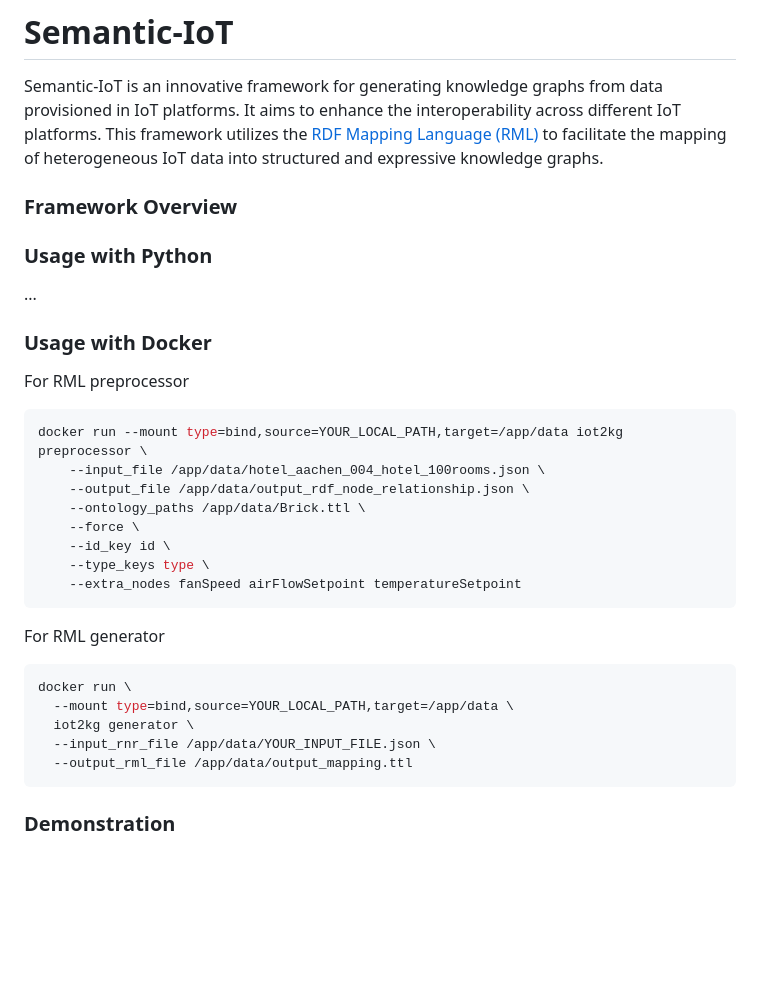
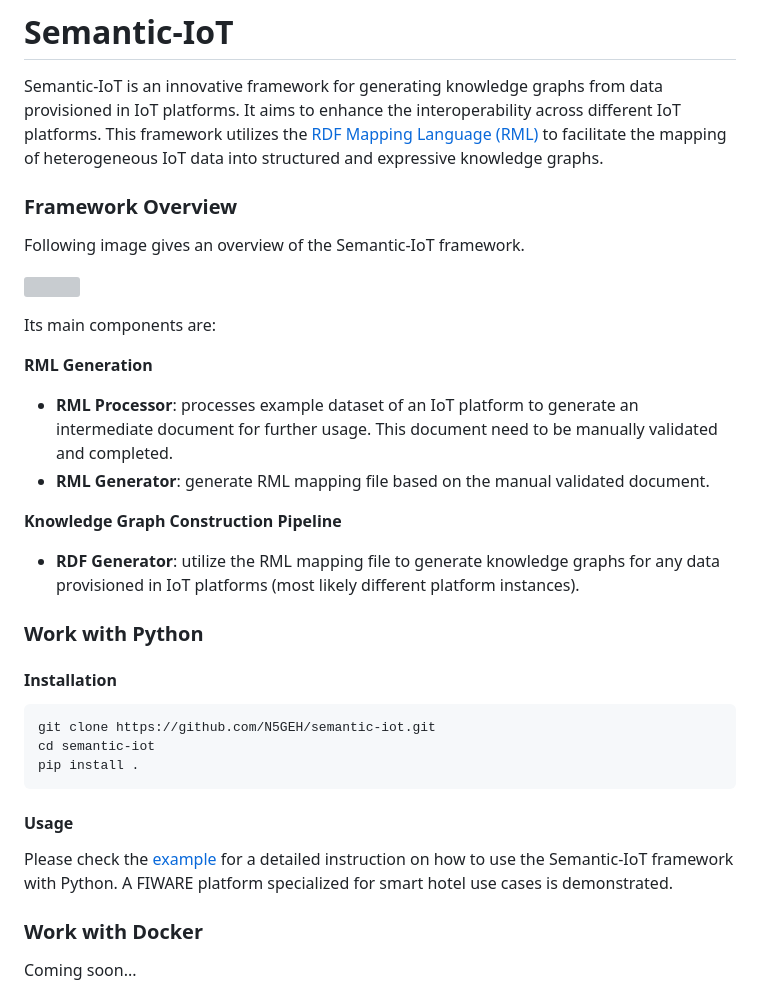
Before and after one commit to N5GEH/semantic-iot, a Markdown page: readme.md, the part around one of its changes. Drawn GitHub-style; blank space fills up the shorter version; grey boxes are pictures that could not be loaded.

Commit message:
docs: update readme

`````diff
--- a/readme.md
+++ b/readme.md
@@ -3,5 +3,6 @@ Semantic-IoT is an innovative framework for generating knowledge graphs from dat
 It aims to enhance the interoperability across different IoT platforms.
 This framework utilizes the [RDF Mapping Language (RML)](https://rml.io/specs/rml/) to facilitate the mapping of heterogeneous IoT data into structured and expressive knowledge graphs.
 
-[//]: # (TODO a brief overview of the readme)
+### Framework Overview
+Following image gives an overview of the Semantic-IoT framework.
 
@@ -8,30 +10,24 @@ This framework utilizes the [RDF Mapping Language (RML)](https://rml.io/specs/rm
 
-### Framework Overview
+Its main components are:
 
+**RML Generation**
+- **RML Processor**: processes example dataset of an IoT platform to generate an intermediate document for further usage. This document need to be manually validated and completed.
+- **RML Generator**: generate RML mapping file based on the manual validated document.
 
-### Usage with Python
-...
+**Knowledge Graph Construction Pipeline**
+- **RDF Generator**: utilize the RML mapping file to generate knowledge graphs for any data provisioned in IoT platforms (most likely different platform instances).
 
-### Usage with Docker
-For RML preprocessor
-````shell
-docker run --mount type=bind,source=YOUR_LOCAL_PATH,target=/app/data iot2kg preprocessor \
-    --input_file /app/data/hotel_aachen_004_hotel_100rooms.json \
-    --output_file /app/data/output_rdf_node_relationship.json \
-    --ontology_paths /app/data/Brick.ttl \
-    --force \
-    --id_key id \
-    --type_keys type \
-    --extra_nodes fanSpeed airFlowSetpoint temperatureSetpoint
-````
+### Work with Python
 
-For RML generator
-````shell
-docker run \
-  --mount type=bind,source=YOUR_LOCAL_PATH,target=/app/data \
-  iot2kg generator \
-  --input_rnr_file /app/data/YOUR_INPUT_FILE.json \
-  --output_rml_file /app/data/output_mapping.ttl
-````
+#### Installation
+```bash
+git clone https://github.com/N5GEH/semantic-iot.git
+cd semantic-iot
+pip install .
+```
 
-### Demonstration
+#### Usage
+Please check the [example](examples/fiware) for a detailed instruction on how to use the Semantic-IoT framework with Python. A FIWARE platform specialized for smart hotel use cases is demonstrated.
+
+### Work with Docker
+Coming soon...
`````
Also changed, not shown: other parts of readme.md (+1 -0 lines), figures/framework_overview.png (added).
